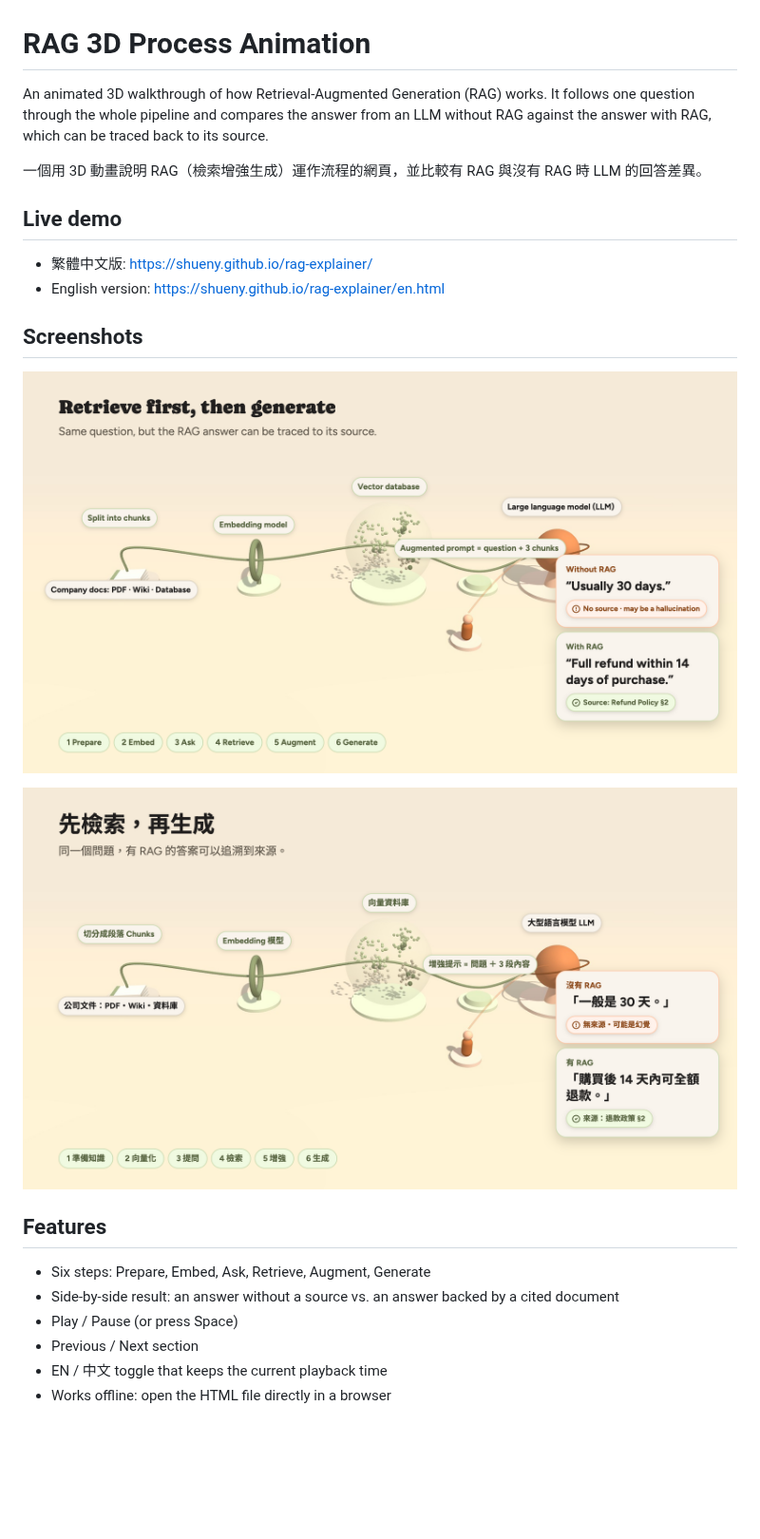
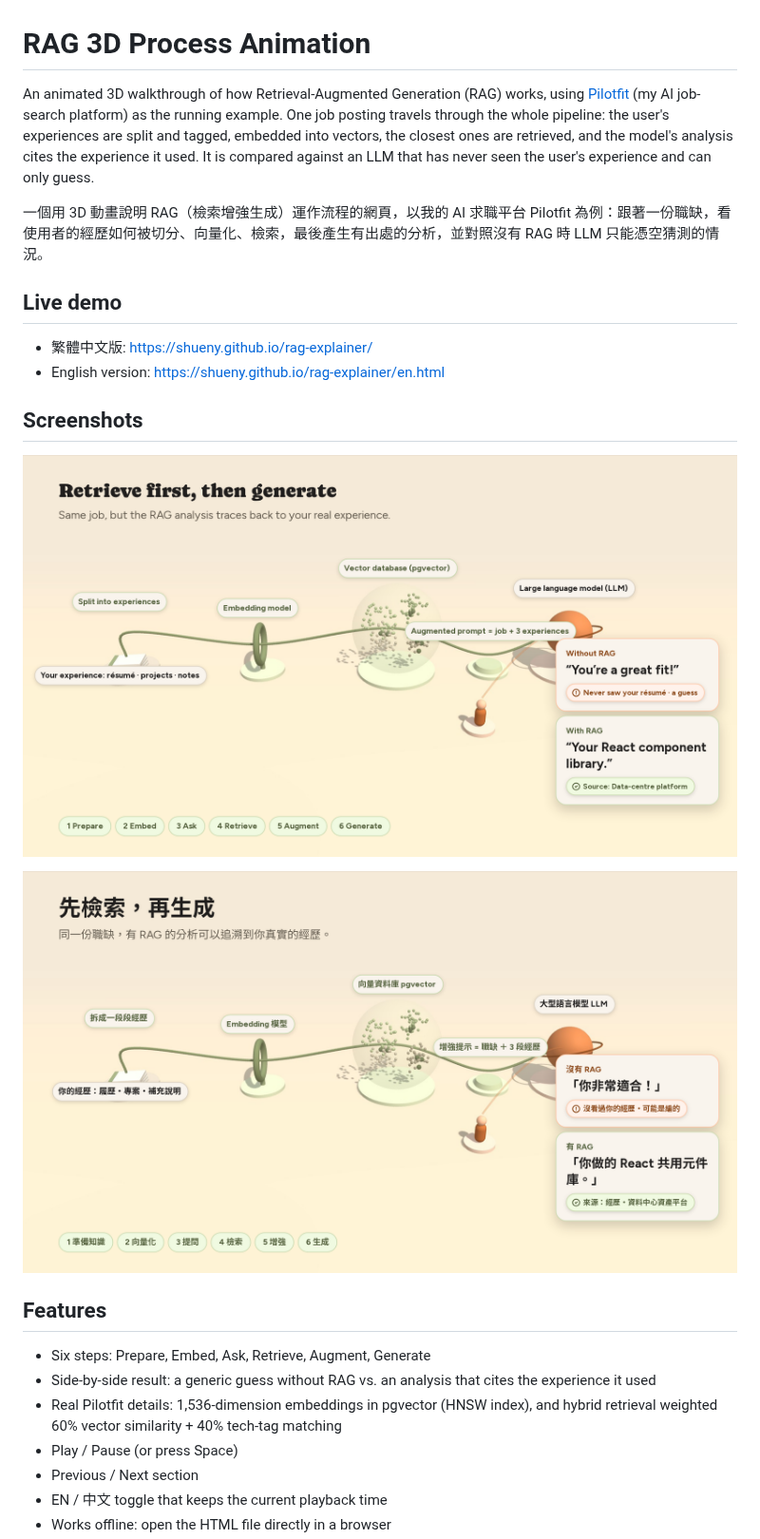
Before and after one commit to shueny/rag-explainer, a Markdown page: README.md, the part around the change. Shown at 95% size. GitHub-like rendering; pictures changed too: assets/rag-en.png, assets/rag-zh.png; blank space fills up the shorter version.

```diff
--- a/README.md
+++ b/README.md
@@ -1,8 +1,8 @@
 # RAG 3D Process Animation
 
-An animated 3D walkthrough of how Retrieval-Augmented Generation (RAG) works. It follows one question through the whole pipeline and compares the answer from an LLM without RAG against the answer with RAG, which can be traced back to its source.
+An animated 3D walkthrough of how Retrieval-Augmented Generation (RAG) works, using [Pilotfit](https://shueny.github.io) (my AI job-search platform) as the running example. One job posting travels through the whole pipeline: the user's experiences are split and tagged, embedded into vectors, the closest ones are retrieved, and the model's analysis cites the experience it used. It is compared against an LLM that has never seen the user's experience and can only guess.
 
-一個用 3D 動畫說明 RAG（檢索增強生成）運作流程的網頁，並比較有 RAG 與沒有 RAG 時 LLM 的回答差異。
+一個用 3D 動畫說明 RAG（檢索增強生成）運作流程的網頁，以我的 AI 求職平台 Pilotfit 為例：跟著一份職缺，看使用者的經歷如何被切分、向量化、檢索，最後產生有出處的分析，並對照沒有 RAG 時 LLM 只能憑空猜測的情況。
 
 ## Live demo
 
@@ -18,7 +18,8 @@ An animated 3D walkthrough of how Retrieval-Augmented Generation (RAG) works. It
 ## Features
 
 - Six steps: Prepare, Embed, Ask, Retrieve, Augment, Generate
-- Side-by-side result: an answer without a source vs. an answer backed by a cited document
+- Side-by-side result: a generic guess without RAG vs. an analysis that cites the experience it used
+- Real Pilotfit details: 1,536-dimension embeddings in pgvector (HNSW index), and hybrid retrieval weighted 60% vector similarity + 40% tech-tag matching
 - Play / Pause (or press Space)
 - Previous / Next section
 - EN / 中文 toggle that keeps the current playback time
```
Also changed, not shown: 2 other files.
